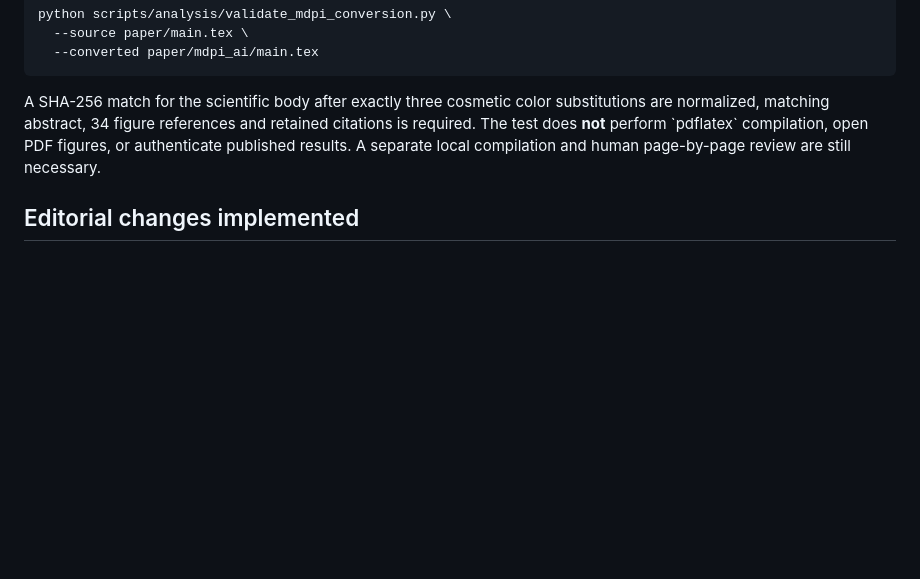
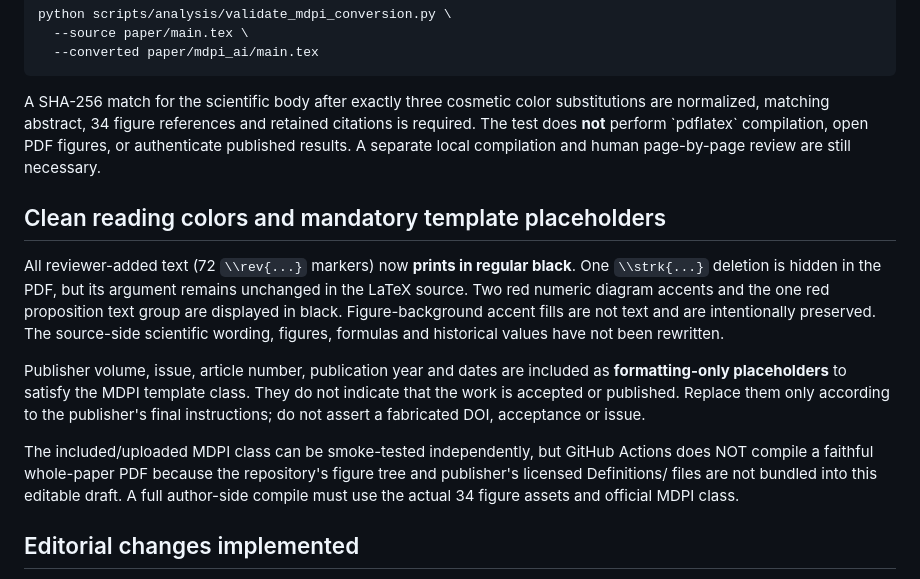
Before and after one commit to alifoxpro/AFRAS-FL, a Markdown page: paper/mdpi_ai/README.md, the part around the change. GitHub-like rendering; blank space fills up the shorter version.

Commit message:
docs(mdpi): explain black text, template placeholders and outstanding full-PDF build prerequisite

```diff
--- a/paper/mdpi_ai/README.md
+++ b/paper/mdpi_ai/README.md
@@ -88,6 +88,28 @@ The test does **not** perform \`pdflatex\` compilation, open PDF figures,
 or authenticate published results. A separate local compilation and
 human page-by-page review are still necessary.
 
+## Clean reading colors and mandatory template placeholders
+
+All reviewer-added text (72 `\\rev{...}` markers) now **prints in
+regular black**. One `\\strk{...}` deletion is hidden in the PDF,
+but its argument remains unchanged in the LaTeX source. Two red
+numeric diagram accents and the one red proposition text group
+are displayed in black. Figure-background accent fills are not text
+and are intentionally preserved. The source-side scientific wording,
+figures, formulas and historical values have not been rewritten.
+
+Publisher volume, issue, article number, publication year and dates
+are included as **formatting-only placeholders** to satisfy the MDPI
+template class. They do not indicate that the work is accepted or
+published. Replace them only according to the publisher's final
+instructions; do not assert a fabricated DOI, acceptance or issue.
+
+The included/uploaded MDPI class can be smoke-tested independently,
+but GitHub Actions does NOT compile a faithful whole-paper PDF because
+the repository's figure tree and publisher's licensed Definitions/
+files are not bundled into this editable draft. A full author-side
+compile must use the actual 34 figure assets and official MDPI class.
+
 ## Editorial changes implemented
 
 - MDPI class: \`\\documentclass[ai,article,submit,moreauthors,pdftex]{Definitions/mdpi}\`
```
